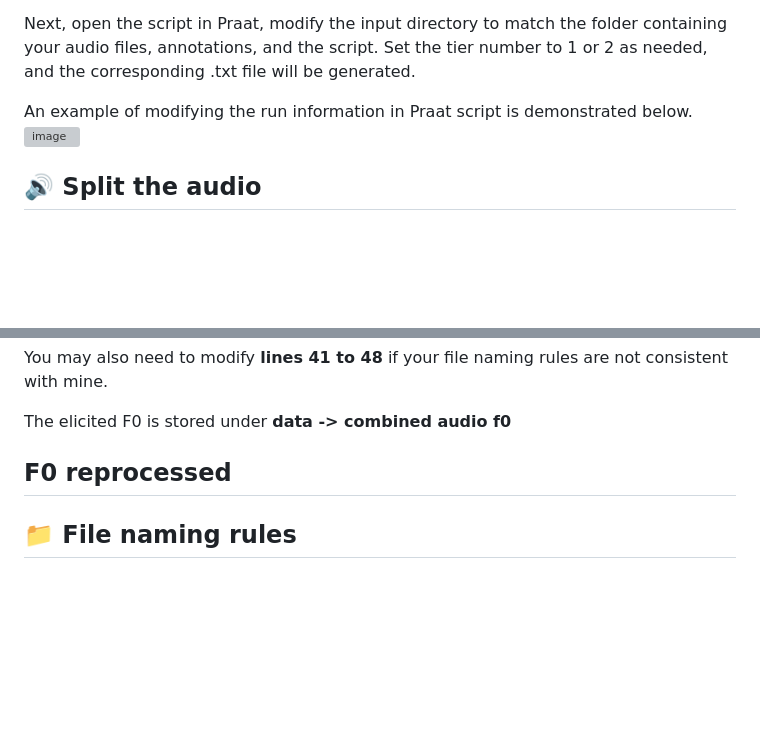
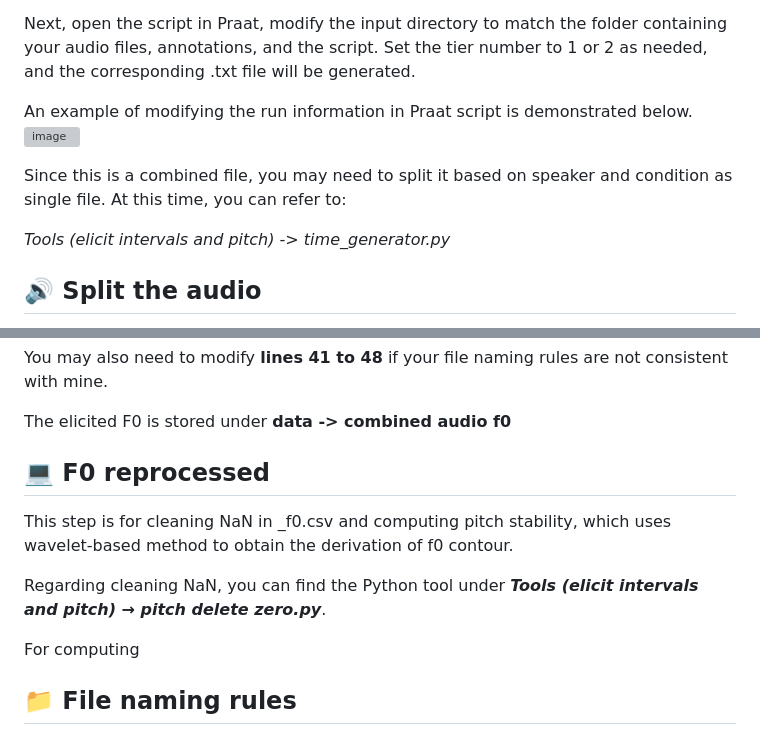
Before and after one commit to comp-music-lab/manyvoices3, a Markdown page: README.md, 2 parts joined by grey strips. Rendered like a GitHub page; blank space fills up the shorter version; grey boxes are pictures that could not be loaded.

```diff
--- a/README.md
+++ b/README.md
@@ -39,6 +39,10 @@ Next, open the script in Praat, modify the input directory to match the folder c
 An example of modifying the run information in Praat script is demonstrated below.
 ![image](https://github.com/user-attachments/assets/fd601a5e-bd91-42ca-8f60-a451ac0206bf)
 
+Since this is a combined file, you may need to split it based on speaker and condition as single file. At this time, you can refer to:
+
+*Tools (elicit intervals and pitch) -> time_generator.py*
+
 ## 🔊 Split the audio
 I splited audio first based on speaker and combined them manually in Praat for future F0 elicitation.
 
@@ -76,8 +80,12 @@ You may also need to modify **lines 41 to 48** if your file naming rules are not
 
 The elicited F0 is stored under **data -> combined audio f0**
 
-## F0 reprocessed
+## 💻 F0 reprocessed
+This step is for cleaning NaN in _f0.csv and computing pitch stability, which uses wavelet-based method to obtain the derivation of f0 contour.
 
+Regarding cleaning NaN, you can find the Python tool under ***Tools (elicit intervals and pitch) → pitch delete zero.py***.
+
+For computing
 ## 📁 File naming rules
 I highly recommend having a consistent naming convention for files, as some scripts rely on the file names to split information.
 
```
Also changed, not shown: other parts of README.md (+1 -1 lines).
